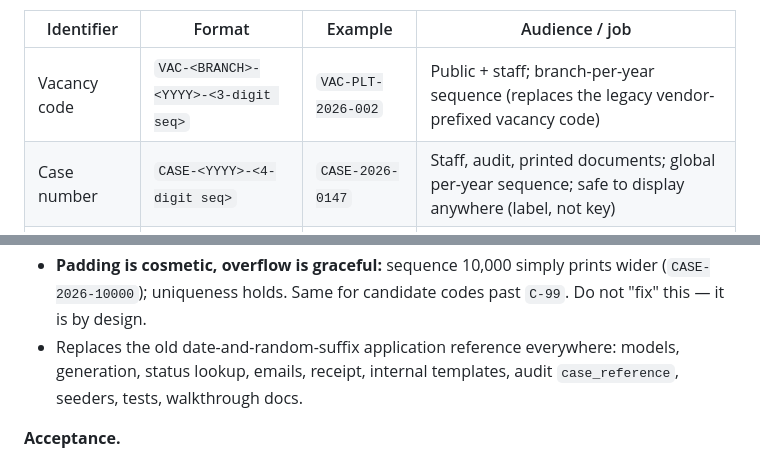
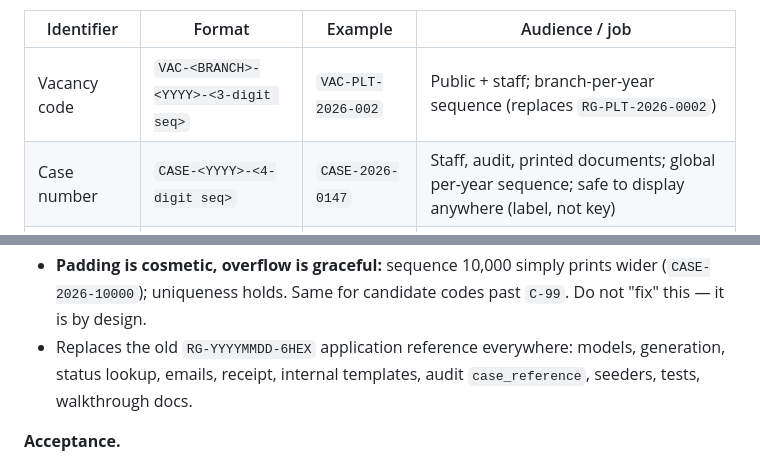
Before and after one commit to cybertechiesph/RecruitGuard-CHD, a Markdown page: docs/defense-revisions-plan.md, 2 parts joined by grey strips. GitHub-like rendering.

Commit message:
REV-G: keep the identifier-history lines in the revisions plan verbatim
The plan's RG-* mentions document what CASE-/VAC- replaced; they are
history, not stale examples.

Co-Authored-By: Codex <noreply@openai.com>

```diff
--- a/docs/defense-revisions-plan.md
+++ b/docs/defense-revisions-plan.md
@@ -64,7 +64,7 @@ zero-padded sequences:
 
 | Identifier | Format | Example | Audience / job |
 |---|---|---|---|
-| Vacancy code | `VAC-<BRANCH>-<YYYY>-<3-digit seq>` | `VAC-PLT-2026-002` | Public + staff; branch-per-year sequence (replaces the legacy vendor-prefixed vacancy code) |
+| Vacancy code | `VAC-<BRANCH>-<YYYY>-<3-digit seq>` | `VAC-PLT-2026-002` | Public + staff; branch-per-year sequence (replaces `RG-PLT-2026-0002`) |
 | Case number | `CASE-<YYYY>-<4-digit seq>` | `CASE-2026-0147` | Staff, audit, printed documents; global per-year sequence; safe to display anywhere (label, not key) |
 | Tracking code | `TRK-XXXX-XXXX` | `TRK-7KQ4-M9X2` | Applicant-only credential; random; never shown on internal surfaces |
 | Candidate code | `C-<2-digit seq>` | `C-07` | Evaluator surfaces only (HRMPSB blinding alias); per-vacancy, assigned in randomized order |
@@ -88,7 +88,7 @@ zero-padded sequences:
 - **Padding is cosmetic, overflow is graceful:** sequence 10,000 simply
   prints wider (`CASE-2026-10000`); uniqueness holds. Same for candidate
   codes past `C-99`. Do not "fix" this — it is by design.
-- Replaces the old date-and-random-suffix application reference everywhere:
+- Replaces the old `RG-YYYYMMDD-6HEX` application reference everywhere:
   models, generation, status lookup, emails, receipt, internal templates,
   audit `case_reference`, seeders, tests, walkthrough docs.
 
```
